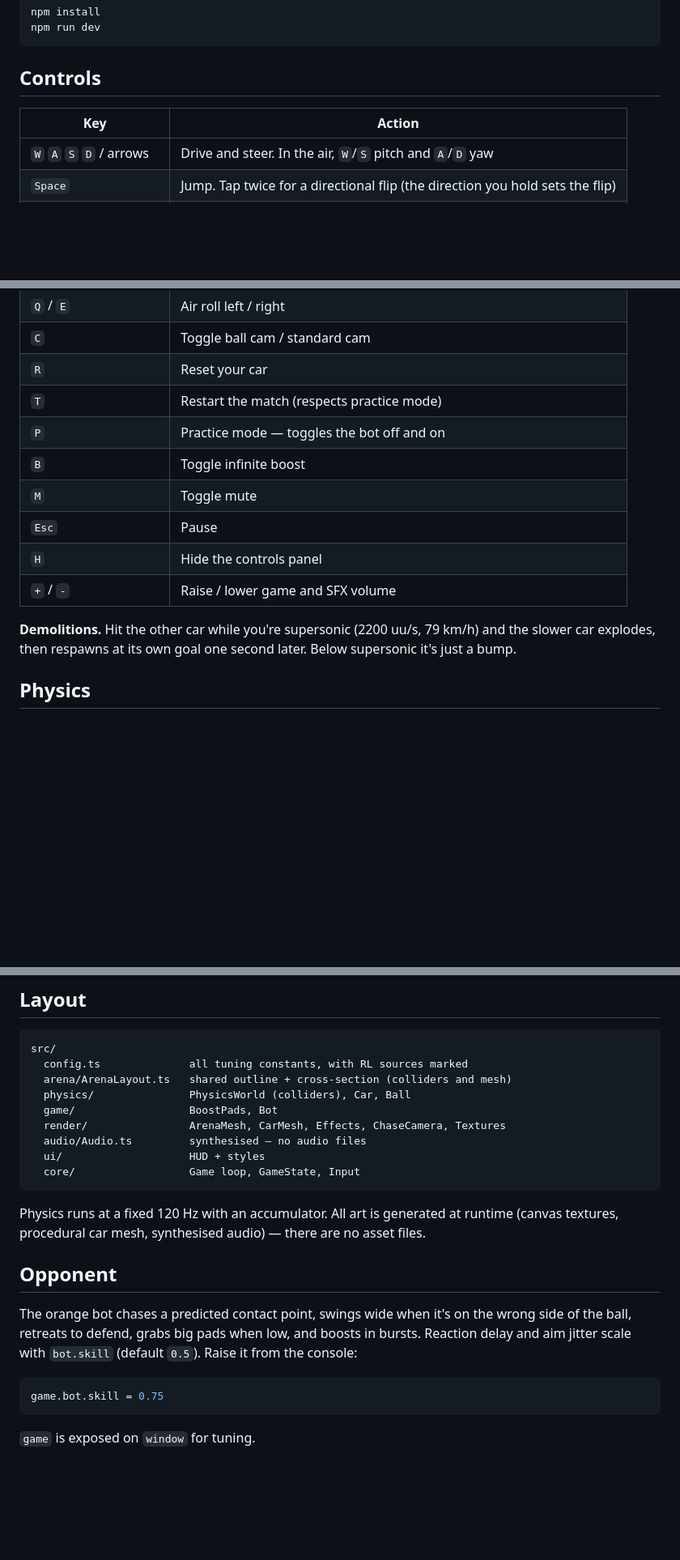
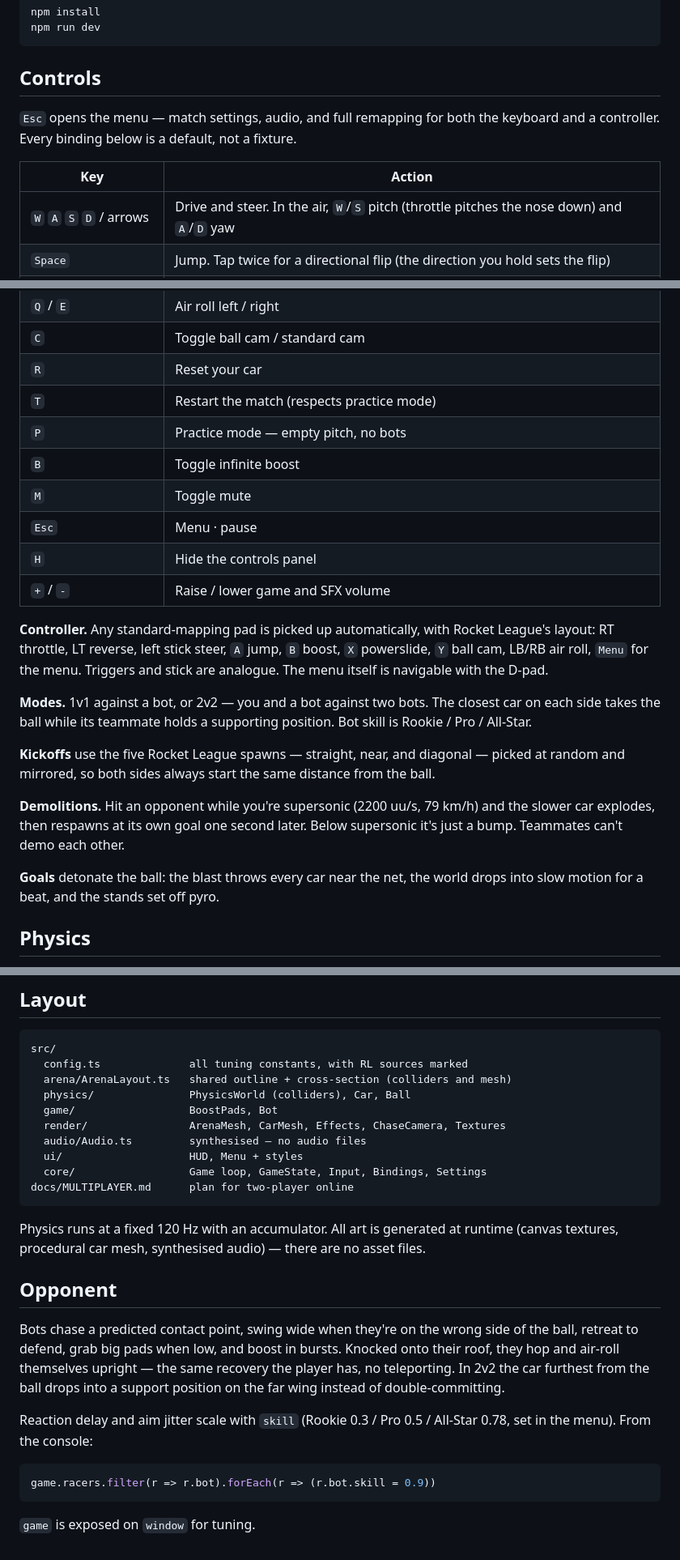
Before and after one commit to am-will/rl-opus, a Markdown page: README.md, 3 parts joined by grey strips. Shown at 81% size. Rendered like a GitHub page; blank space fills up the shorter version.

Commit message:
docs: multiplayer hosting plan and README refresh

````diff
--- a/README.md
+++ b/README.md
@@ -9,9 +9,12 @@ npm run dev
 
 ## Controls
 
+`Esc` opens the menu — match settings, audio, and full remapping for both the
+keyboard and a controller. Every binding below is a default, not a fixture.
+
 | Key | Action |
 | --- | --- |
-| `W` `A` `S` `D` / arrows | Drive and steer. In the air, `W`/`S` pitch and `A`/`D` yaw |
+| `W` `A` `S` `D` / arrows | Drive and steer. In the air, `W`/`S` pitch (throttle pitches the nose down) and `A`/`D` yaw |
 | `Space` | Jump. Tap twice for a directional flip (the direction you hold sets the flip) |
 | `Space` (upside down) | Hop off the surface — then air-roll yourself upright |
 | `Shift` | Boost |
@@ -20,14 +23,30 @@ npm run dev
 | `C` | Toggle ball cam / standard cam |
 | `R` | Reset your car |
 | `T` | Restart the match (respects practice mode) |
-| `P` | Practice mode — toggles the bot off and on |
+| `P` | Practice mode — empty pitch, no bots |
 | `B` | Toggle infinite boost |
 | `M` | Toggle mute |
-| `Esc` | Pause |
+| `Esc` | Menu · pause |
 | `H` | Hide the controls panel |
 | `+` / `-` | Raise / lower game and SFX volume |
 
-**Demolitions.** Hit the other car while you're supersonic (2200 uu/s, 79 km/h) and the slower car explodes, then respawns at its own goal one second later. Below supersonic it's just a bump.
+**Controller.** Any standard-mapping pad is picked up automatically, with
+Rocket League's layout: RT throttle, LT reverse, left stick steer, `A` jump,
+`B` boost, `X` powerslide, `Y` ball cam, LB/RB air roll, `Menu` for the menu.
+Triggers and stick are analogue. The menu itself is navigable with the D-pad.
+
+**Modes.** 1v1 against a bot, or 2v2 — you and a bot against two bots. The
+closest car on each side takes the ball while its teammate holds a supporting
+position. Bot skill is Rookie / Pro / All-Star.
+
+**Kickoffs** use the five Rocket League spawns — straight, near, and diagonal —
+picked at random and mirrored, so both sides always start the same distance from
+the ball.
+
+**Demolitions.** Hit an opponent while you're supersonic (2200 uu/s, 79 km/h) and the slower car explodes, then respawns at its own goal one second later. Below supersonic it's just a bump. Teammates can't demo each other.
+
+**Goals** detonate the ball: the blast throws every car near the net, the world
+drops into slow motion for a beat, and the stands set off pyro.
 
 ## Physics
 
@@ -68,18 +87,21 @@ src/
   game/                  BoostPads, Bot
   render/                ArenaMesh, CarMesh, Effects, ChaseCamera, Textures
   audio/Audio.ts         synthesised — no audio files
-  ui/                    HUD + styles
-  core/                  Game loop, GameState, Input
+  ui/                    HUD, Menu + styles
+  core/                  Game loop, GameState, Input, Bindings, Settings
+docs/MULTIPLAYER.md      plan for two-player online
 ```
 
 Physics runs at a fixed 120 Hz with an accumulator. All art is generated at runtime (canvas textures, procedural car mesh, synthesised audio) — there are no asset files.
 
 ## Opponent
 
-The orange bot chases a predicted contact point, swings wide when it's on the wrong side of the ball, retreats to defend, grabs big pads when low, and boosts in bursts. Reaction delay and aim jitter scale with `bot.skill` (default `0.5`). Raise it from the console:
+Bots chase a predicted contact point, swing wide when they're on the wrong side of the ball, retreat to defend, grab big pads when low, and boost in bursts. Knocked onto their roof, they hop and air-roll themselves upright — the same recovery the player has, no teleporting. In 2v2 the car furthest from the ball drops into a support position on the far wing instead of double-committing.
+
+Reaction delay and aim jitter scale with `skill` (Rookie 0.3 / Pro 0.5 / All-Star 0.78, set in the menu). From the console:
 
 ```js
-game.bot.skill = 0.75
+game.racers.filter(r => r.bot).forEach(r => (r.bot.skill = 0.9))
 ```
 
 `game` is exposed on `window` for tuning.
````
Also changed, not shown: docs/MULTIPLAYER.md (added, +171 -0 lines).
